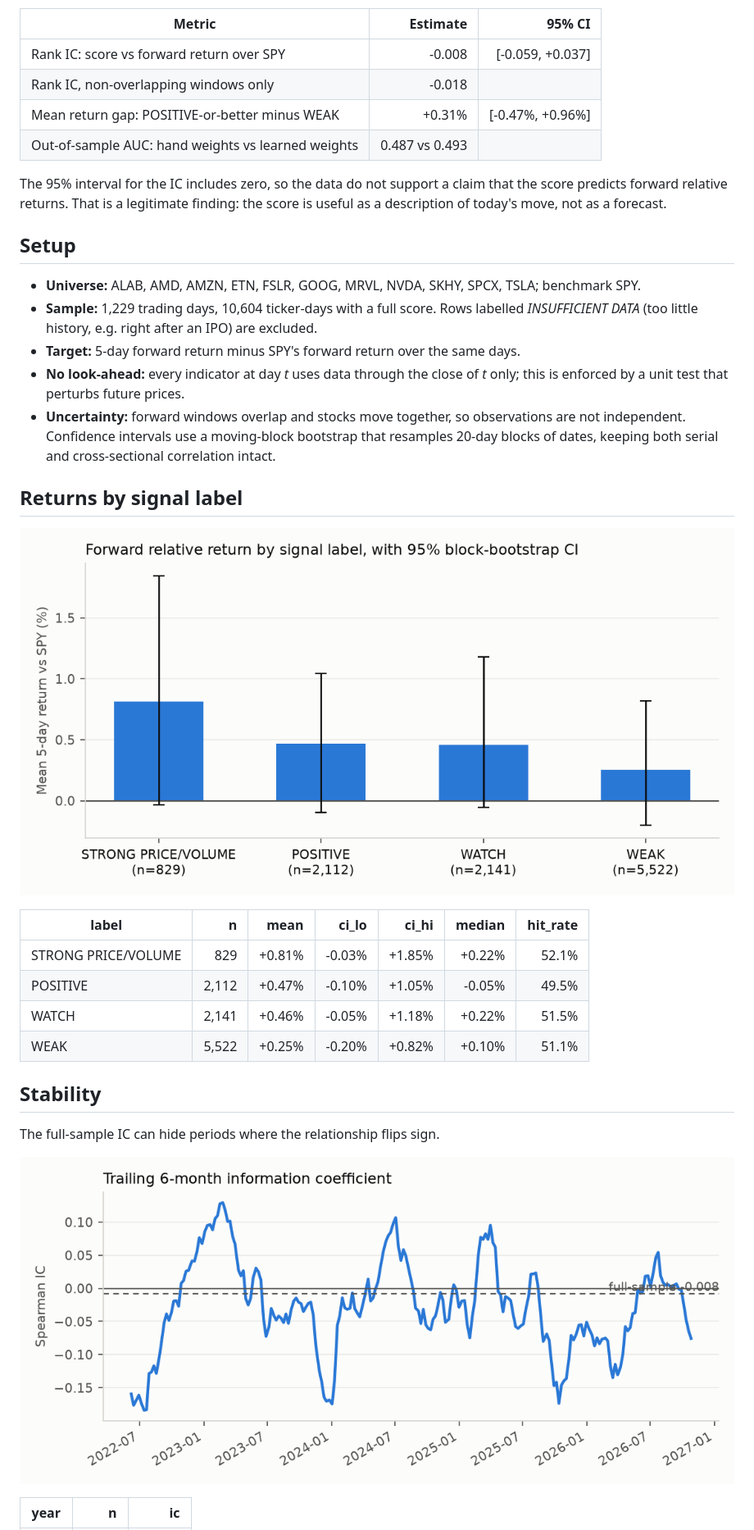
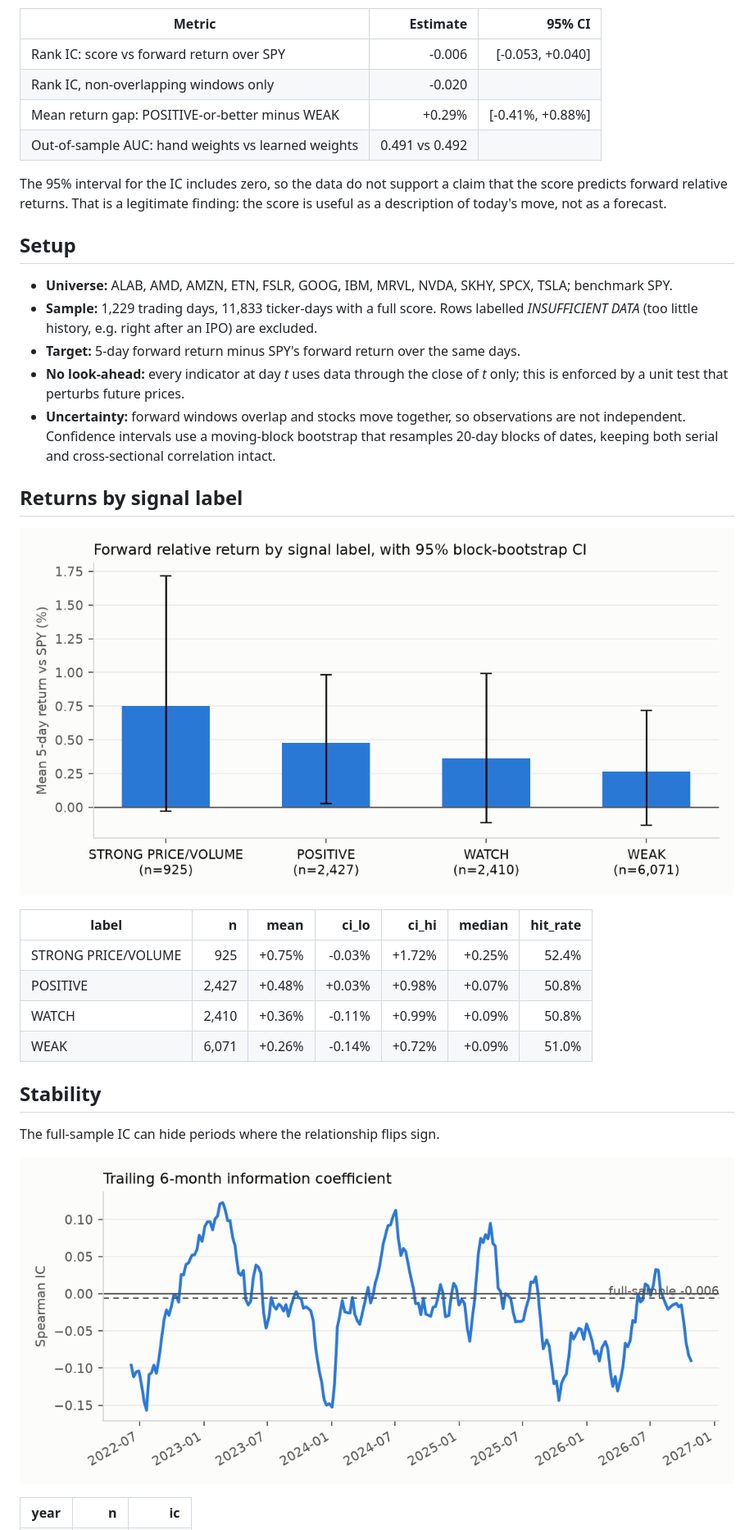
Before and after one commit to Clairechen163/us-market-monitor, a Markdown page: docs/evaluation.md, the part around one of its changes. Shown at 82% size. Drawn GitHub-style; pictures changed too: docs/figures/label_returns.png, docs/figures/rolling_ic.png.

Commit message:
Signal evaluation for 2026-11-06

```diff
--- a/docs/evaluation.md
+++ b/docs/evaluation.md
@@ -10,10 +10,10 @@ performance relative to the S&P 500 over the next 5 trading days?**
 
 | Metric | Estimate | 95% CI |
 |---|---:|---:|
-| Rank IC: score vs forward return over SPY | -0.008 | [-0.059, +0.037] |
-| Rank IC, non-overlapping windows only | -0.018 | |
-| Mean return gap: POSITIVE-or-better minus WEAK | +0.31% | [-0.47%, +0.96%] |
-| Out-of-sample AUC: hand weights vs learned weights | 0.487 vs 0.493 | |
+| Rank IC: score vs forward return over SPY | -0.006 | [-0.053, +0.040] |
+| Rank IC, non-overlapping windows only | -0.020 | |
+| Mean return gap: POSITIVE-or-better minus WEAK | +0.29% | [-0.41%, +0.88%] |
+| Out-of-sample AUC: hand weights vs learned weights | 0.491 vs 0.492 | |
 
 The 95% interval for the IC includes zero, so the data do not support a claim that the score predicts forward relative returns. That is a legitimate finding: the score is useful as a description of today's move, not as a forecast.
 
@@ -21,8 +21,8 @@ The 95% interval for the IC includes zero, so the data do not support a claim th
 
 ## Setup
 
-- **Universe:** ALAB, AMD, AMZN, ETN, FSLR, GOOG, MRVL, NVDA, SKHY, SPCX, TSLA; benchmark SPY.
-- **Sample:** 1,229 trading days, 10,604 ticker-days with a full score.
+- **Universe:** ALAB, AMD, AMZN, ETN, FSLR, GOOG, IBM, MRVL, NVDA, SKHY, SPCX, TSLA; benchmark SPY.
+- **Sample:** 1,229 trading days, 11,833 ticker-days with a full score.
   Rows labelled *INSUFFICIENT DATA* (too little history, e.g. right after an IPO) are excluded.
 - **Target:** 5-day forward return minus SPY's forward return over the same days.
 - **No look-ahead:** every indicator at day *t* uses data through the close of *t* only;
@@ -37,10 +37,10 @@ The 95% interval for the IC includes zero, so the data do not support a claim th
 
 | label | n | mean | ci_lo | ci_hi | median | hit_rate |
 |---|---:|---:|---:|---:|---:|---:|
-| STRONG PRICE/VOLUME | 829 | +0.81% | -0.03% | +1.85% | +0.22% | 52.1% |
-| POSITIVE | 2,112 | +0.47% | -0.10% | +1.05% | -0.05% | 49.5% |
-| WATCH | 2,141 | +0.46% | -0.05% | +1.18% | +0.22% | 51.5% |
-| WEAK | 5,522 | +0.25% | -0.20% | +0.82% | +0.10% | 51.1% |
+| STRONG PRICE/VOLUME | 925 | +0.75% | -0.03% | +1.72% | +0.25% | 52.4% |
+| POSITIVE | 2,427 | +0.48% | +0.03% | +0.98% | +0.07% | 50.8% |
+| WATCH | 2,410 | +0.36% | -0.11% | +0.99% | +0.09% | 50.8% |
+| WEAK | 6,071 | +0.26% | -0.14% | +0.72% | +0.09% | 51.0% |
 
 ## Stability
 
```
Also changed, not shown: other parts of docs/evaluation.md (+22 -21 lines), README.md (+11 -11 lines), docs/premarket_evaluation.md (+22 -21 lines), docs/figures/premarket_label_returns.png, docs/figures/signal_comparison.png.
